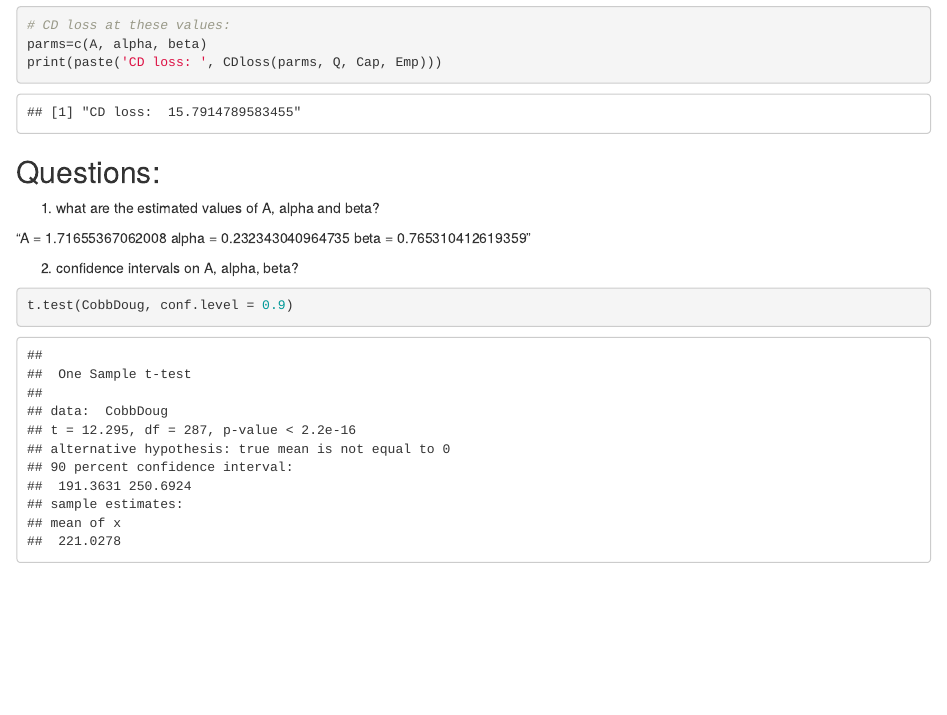
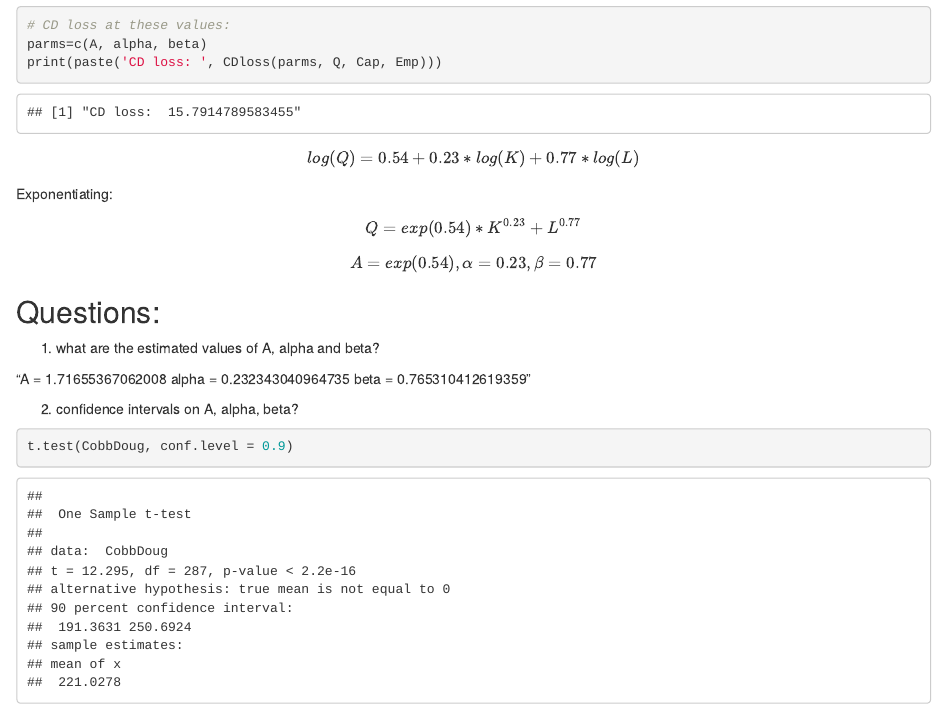
Before and after one commit to polkadottie26/CobbDouglas, an R Markdown document (cobbDoug.Rmd): the page in a window 1100 px wide, from 7640 px down. Rendered offline with R 4.5, knitr and Pandoc, with nearby package versions.

Commit message:
added 174 to 179 lines

````diff
--- a/cobbDoug.Rmd
+++ b/cobbDoug.Rmd
@@ -171,6 +171,12 @@ parms=c(A, alpha, beta)
 print(paste('CD loss: ', CDloss(parms, Q, Cap, Emp)))
 ```
 
+$$log(Q) = 0.54 + 0.23*log(K) + 0.77*log(L)$$
+
+Exponentiating:
+$$Q = exp(0.54)*K^{0.23} + L^{0.77}$$
+
+$$A = exp(0.54), \alpha = 0.23, \beta = 0.77$$
 
 ## Questions:
 1. what are the estimated values of A, alpha and beta?
````
